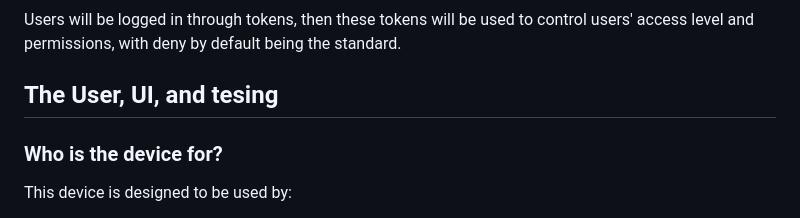
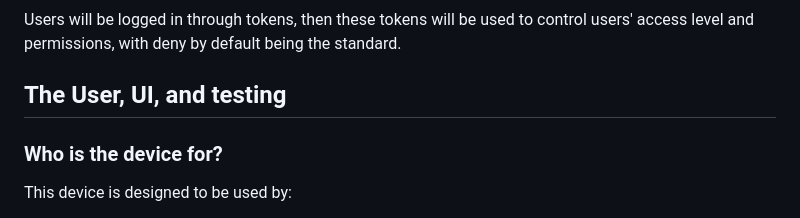
Before and after one commit to HenriqueJoanoni/edusense-project, a Markdown page: README.md, the part around the change. Rendered like a GitHub page.

Commit message:
Fix typo in 'testing' section header

```diff
--- a/README.md
+++ b/README.md
@@ -113,7 +113,7 @@ Users will be logged in through tokens, then these tokens will be used to contro
 
 
 
-## The User, UI, and tesing
+## The User, UI, and testing
 ### Who is the device for?
 This device is designed to be used by:
 - Teachers
```
